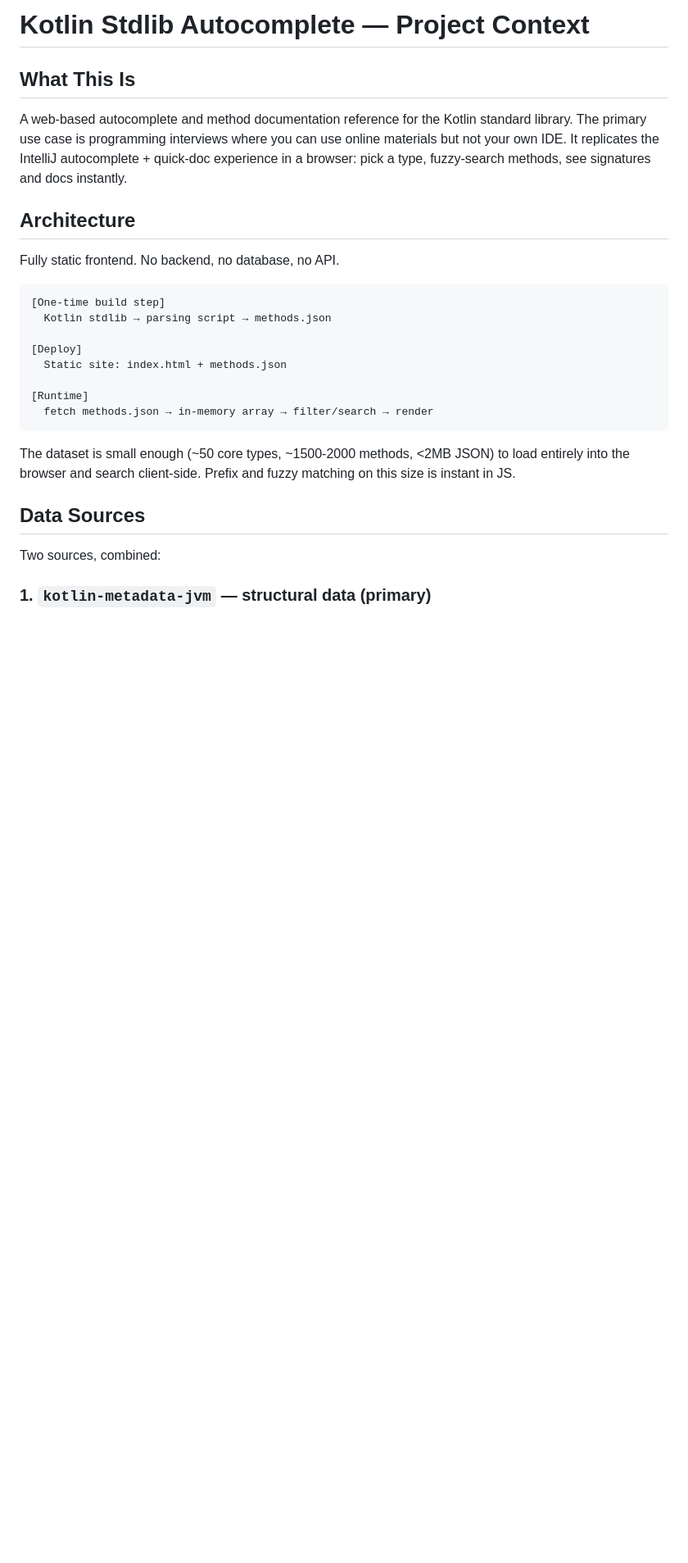
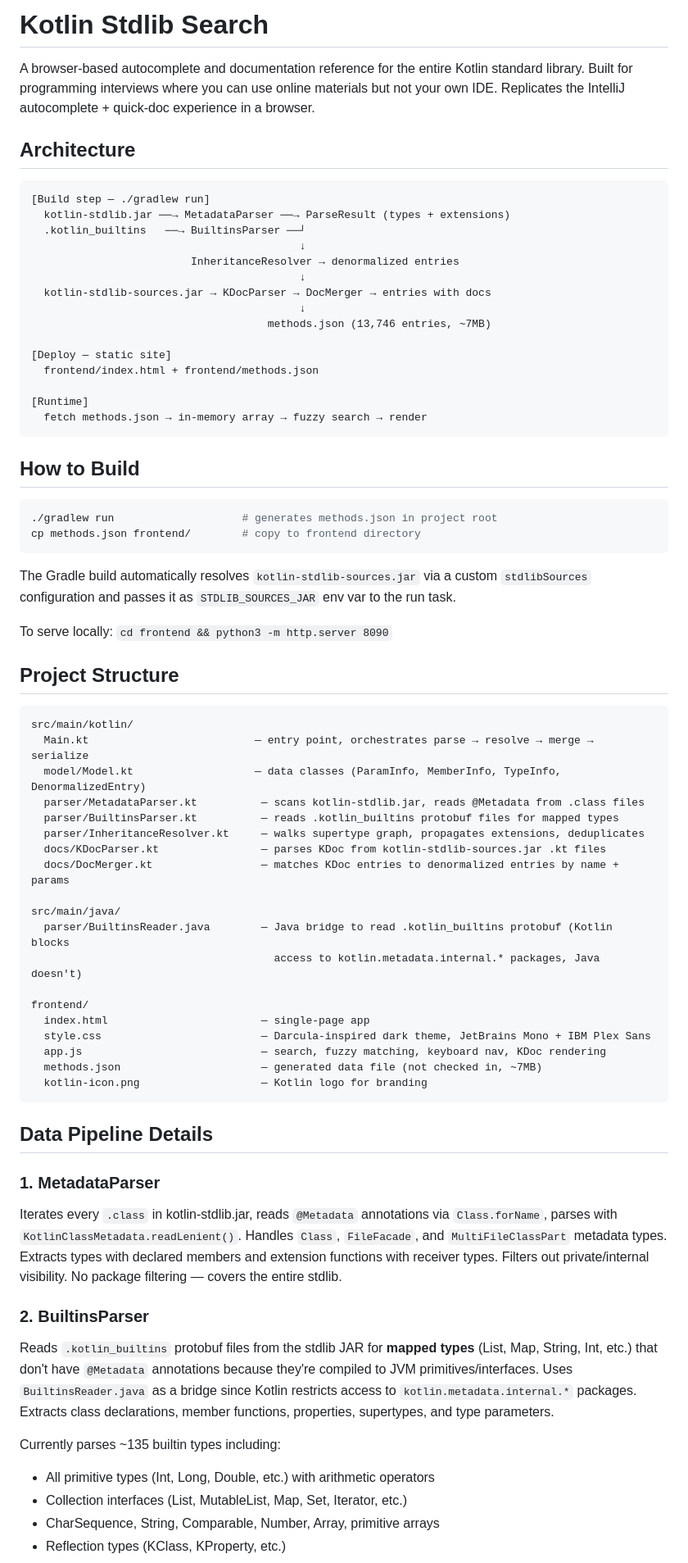
Before and after one commit to joe-boudreau/kotlin-stdlib-web-autocomplete, a Markdown page: CLAUDE.md, the part around one of its changes. Shown at 82% size. Rendered like a GitHub page; blank space fills up the shorter version.

````diff
--- a/CLAUDE.md
+++ b/CLAUDE.md
@@ -1,29 +1,73 @@
-# Kotlin Stdlib Autocomplete — Project Context
+# Kotlin Stdlib Search
 
-## What This Is
-
-A web-based autocomplete and method documentation reference for the Kotlin standard library. The primary use case is programming interviews where you can use online materials but not your own IDE. It replicates the IntelliJ autocomplete + quick-doc experience in a browser: pick a type, fuzzy-search methods, see signatures and docs instantly.
+A browser-based autocomplete and documentation reference for the entire Kotlin standard library. Built for programming interviews where you can use online materials but not your own IDE. Replicates the IntelliJ autocomplete + quick-doc experience in a browser.
 
 ## Architecture
 
-Fully static frontend. No backend, no database, no API.
+```
+[Build step — ./gradlew run]
+  kotlin-stdlib.jar ──→ MetadataParser ──→ ParseResult (types + extensions)
+  .kotlin_builtins   ──→ BuiltinsParser ──┘
+                                          ↓
+                         InheritanceResolver → denormalized entries
+                                          ↓
+  kotlin-stdlib-sources.jar → KDocParser → DocMerger → entries with docs
+                                          ↓
+                                     methods.json (13,746 entries, ~7MB)
+
+[Deploy — static site]
+  frontend/index.html + frontend/methods.json
+
+[Runtime]
+  fetch methods.json → in-memory array → fuzzy search → render
+```
+
+## How to Build
+
+```bash
+./gradlew run                    # generates methods.json in project root
+cp methods.json frontend/        # copy to frontend directory
+```
+
+The Gradle build automatically resolves `kotlin-stdlib-sources.jar` via a custom `stdlibSources` configuration and passes it as `STDLIB_SOURCES_JAR` env var to the run task.
+
+To serve locally: `cd frontend && python3 -m http.server 8090`
+
+## Project Structure
 
 ```
-[One-time build step]
-  Kotlin stdlib → parsing script → methods.json
+src/main/kotlin/
+  Main.kt                          — entry point, orchestrates parse → resolve → merge → serialize
+  model/Model.kt                   — data classes (ParamInfo, MemberInfo, TypeInfo, DenormalizedEntry)
+  parser/MetadataParser.kt          — scans kotlin-stdlib.jar, reads @Metadata from .class files
+  parser/BuiltinsParser.kt          — reads .kotlin_builtins protobuf files for mapped types
+  parser/InheritanceResolver.kt     — walks supertype graph, propagates extensions, deduplicates
+  docs/KDocParser.kt                — parses KDoc from kotlin-stdlib-sources.jar .kt files
+  docs/DocMerger.kt                 — matches KDoc entries to denormalized entries by name + params
 
-[Deploy]
-  Static site: index.html + methods.json
+src/main/java/
+  parser/BuiltinsReader.java        — Java bridge to read .kotlin_builtins protobuf (Kotlin blocks
+                                      access to kotlin.metadata.internal.* packages, Java doesn't)
 
-[Runtime]
-  fetch methods.json → in-memory array → filter/search → render
+frontend/
+  index.html                        — single-page app
+  style.css                         — Darcula-inspired dark theme, JetBrains Mono + IBM Plex Sans
+  app.js                            — search, fuzzy matching, keyboard nav, KDoc rendering
+  methods.json                      — generated data file (not checked in, ~7MB)
+  kotlin-icon.png                   — Kotlin logo for branding
 ```
 
-The dataset is small enough (~50 core types, ~1500-2000 methods, <2MB JSON) to load entirely into the browser and search client-side. Prefix and fuzzy matching on this size is instant in JS.
+## Data Pipeline Details
 
-## Data Sources
+### 1. MetadataParser
+Iterates every `.class` in kotlin-stdlib.jar, reads `@Metadata` annotations via `Class.forName`, parses with `KotlinClassMetadata.readLenient()`. Handles `Class`, `FileFacade`, and `MultiFileClassPart` metadata types. Extracts types with declared members and extension functions with receiver types. Filters out private/internal visibility. No package filtering — covers the entire stdlib.
 
-Two sources, combined:
+### 2. BuiltinsParser
+Reads `.kotlin_builtins` protobuf files from the stdlib JAR for **mapped types** (List, Map, String, Int, etc.) that don't have `@Metadata` annotations because they're compiled to JVM primitives/interfaces. Uses `BuiltinsReader.java` as a bridge since Kotlin restricts access to `kotlin.metadata.internal.*` packages. Extracts class declarations, member functions, properties, supertypes, and type parameters.
 
-### 1. `kotlin-metadata-jvm` — structural data (primary)
+Currently parses ~135 builtin types including:
+- All primitive types (Int, Long, Double, etc.) with arithmetic operators
+- Collection interfaces (List, MutableList, Map, Set, Iterator, etc.)
+- CharSequence, String, Comparable, Number, Array, primitive arrays
+- Reflection types (KClass, KProperty, etc.)
 
````
Also changed, not shown: other parts of CLAUDE.md (+56 -76 lines), PLAN.md (deleted, +0 -172 lines), README.md (added, +92 -0 lines).
